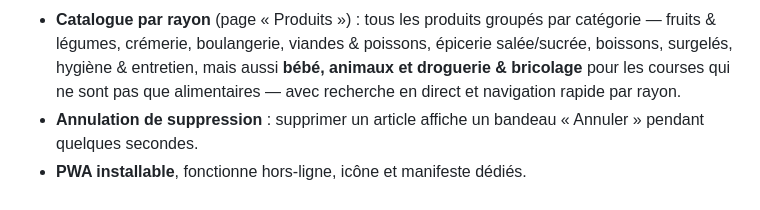
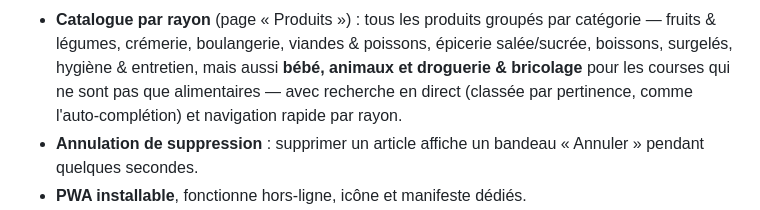
Before and after one commit to Alexandre-Vernet/La-liste-a-mamie, a Markdown page: README.md, the part around one of its changes. Drawn GitHub-style.

```diff
--- a/README.md
+++ b/README.md
@@ -35,7 +36,8 @@ non-alimentaire) classés par rayon, chacun avec son emoji, et une installation
   catégorie — fruits & légumes, crémerie, boulangerie, viandes & poissons, épicerie
   salée/sucrée, boissons, surgelés, hygiène & entretien, mais aussi **bébé, animaux
   et droguerie & bricolage** pour les courses qui ne sont pas que alimentaires —
-  avec recherche en direct et navigation rapide par rayon.
+  avec recherche en direct (classée par pertinence, comme l'auto-complétion) et
+  navigation rapide par rayon.
 - **Annulation de suppression** : supprimer un article affiche un bandeau
   « Annuler » pendant quelques secondes.
 - **PWA installable**, fonctionne hors-ligne, icône et manifeste dédiés.
```
Also changed, not shown: other parts of README.md (+4 -2 lines), CLAUDE.md (+18 -4 lines), docs/screenshots/catalog-search-ranked.png (added), docs/screenshots/list-dark.png, docs/screenshots/list-light.png, 9 other files.
